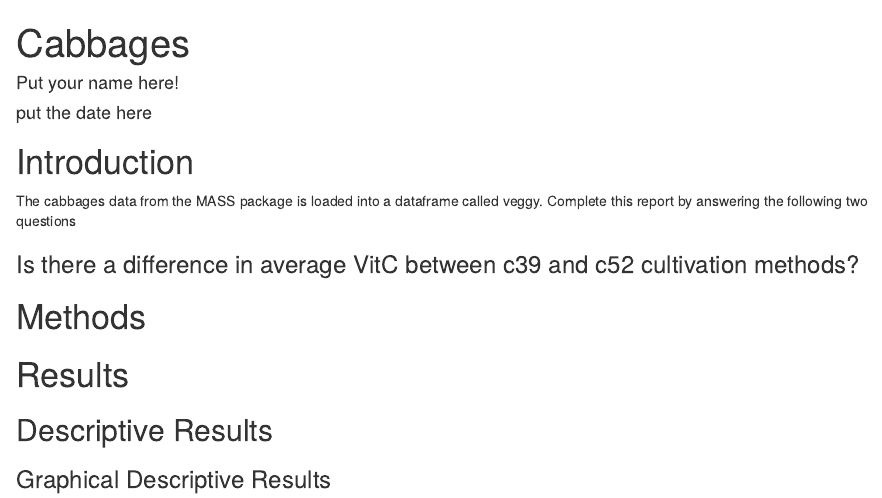
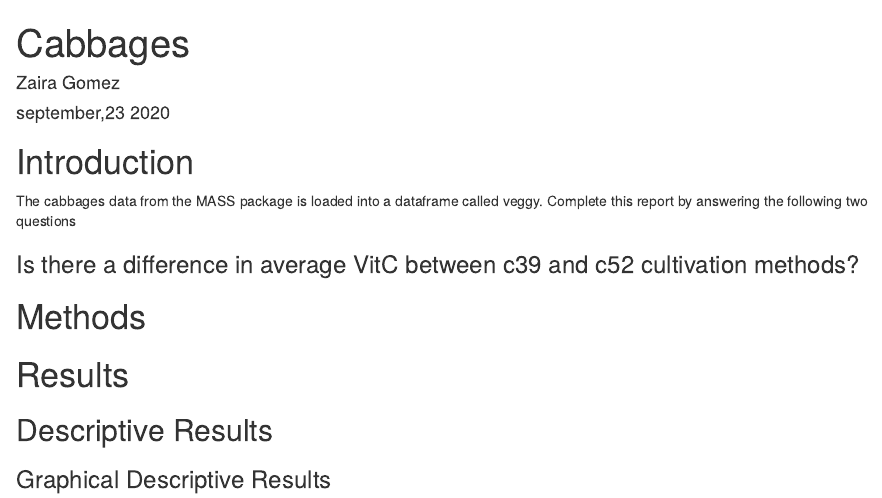
Before and after one commit to zgomez2/WUP_02, an R Markdown document (Cabbages.rmd): the page in a window 1100 px wide, from its top. Rendered offline with R 4.5, knitr and Pandoc, with nearby package versions.

Commit message:
1st problem commit

```diff
--- a/Cabbages.rmd
+++ b/Cabbages.rmd
@@ -1,7 +1,7 @@
 ---
 title: "Cabbages"
-author: "Put your name here!"
-date: "put the date here"
+author: "Zaira Gomez"
+date: "september,23 2020"
 output:
   html_document:
     df_print: paged
--- /dev/null
+++ b/my credentials.txt
@@ -0,0 +1,2 @@
+git config  --global user.name ''zgomez2''
+git config  --global user.email ''zgomez2@avc.edu''
```
